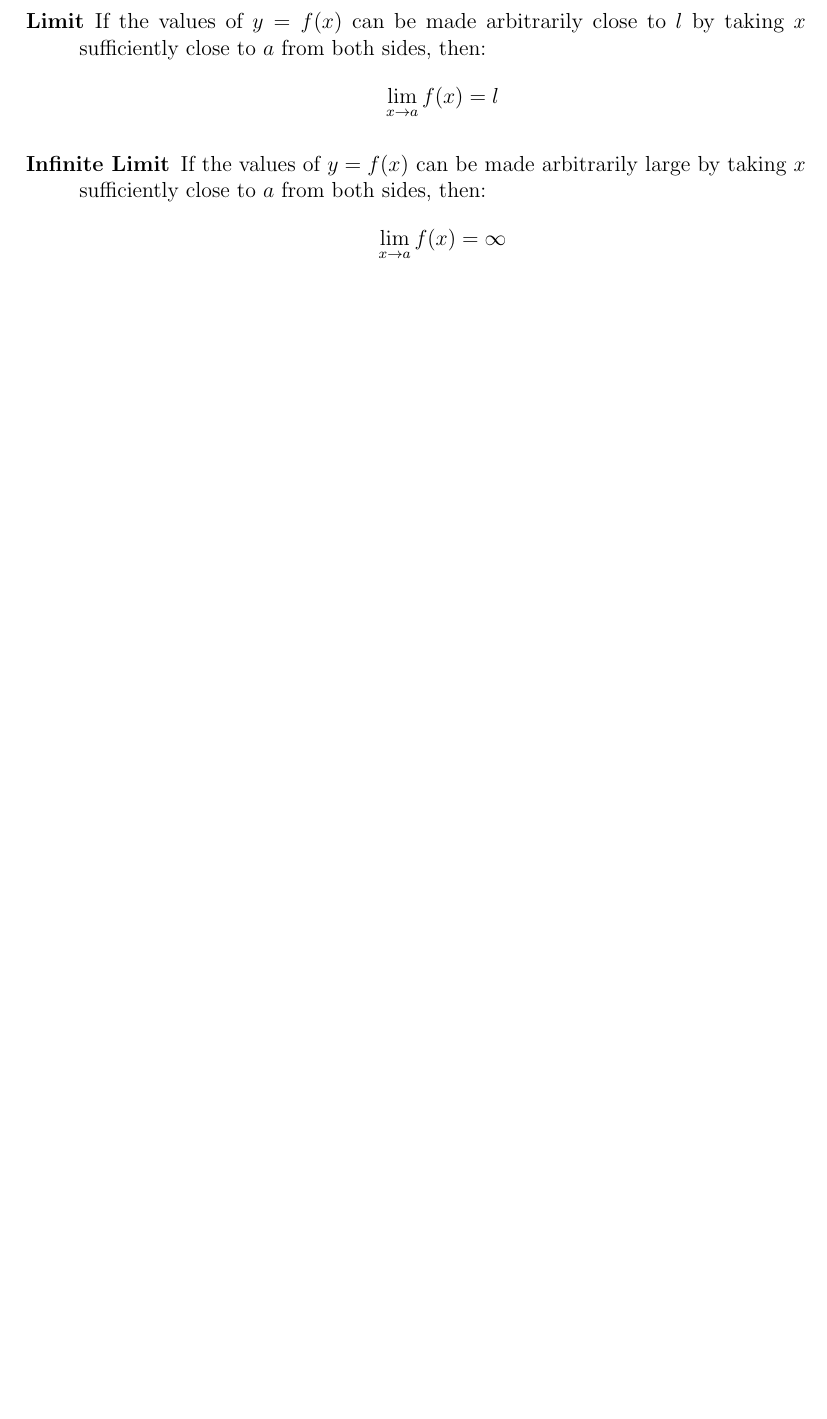
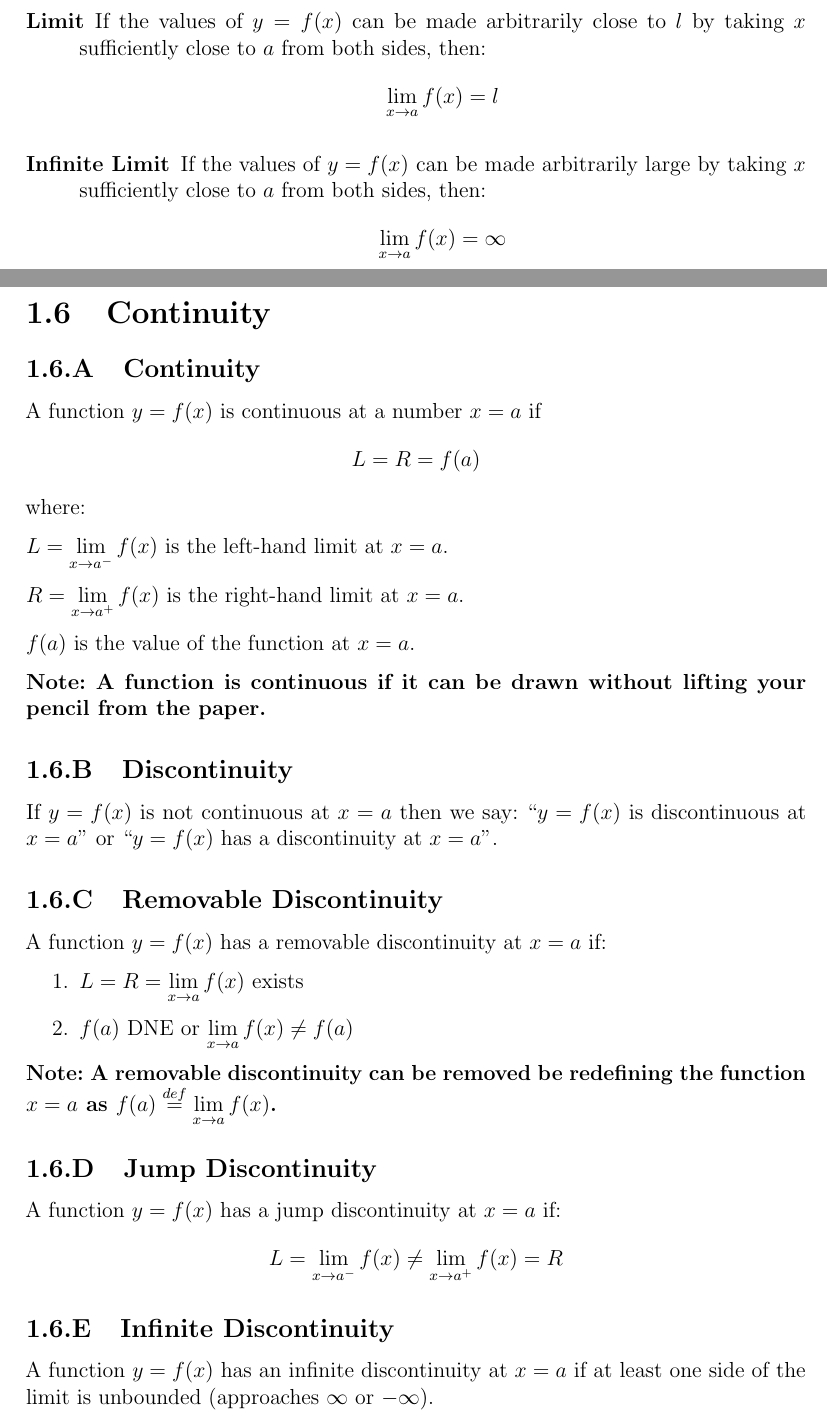
Before and after one commit to TheVirtualMachine/Notes, a LaTeX thesis (Calculus and Vectors/StudyGuide.tex, which reads Calculus and Vectors/DifferentiabilityReview/1.6.tex): part of page 30 of 31 before the commit and two parts of pages 30 and 31 of 33 after it, the two joined at a grey line, cut so that both start at the same text, the shorter picture padded with empty space. Compiled offline with pdfLaTeX.

Commit message:
Add lesson 1.6.

```diff
--- /dev/null
+++ b/Calculus and Vectors/DifferentiabilityReview/1.6.tex
@@ -0,0 +1,36 @@
+\setcounter{section}{5}
+\section{Continuity}
+\subsection{Continuity}
+	A function $y=f(x)$ is continuous at a number $x=a$ if \[L = R = f(a)\]
+	where:
+
+	$\displaystyle L = \lim_{x \to a^-} f(x)$ is the left-hand limit at $x=a$.
+
+	$\displaystyle R = \lim_{x \to a^+} f(x)$ is the right-hand limit at $x=a$.
+
+	$f(a)$ is the value of the function at $x=a$.
+
+	\textbf{Note: A function is continuous if it can be drawn without lifting your pencil from the paper.}
+\subsection{Discontinuity}
+	If $y=f(x)$ is not continuous at $x=a$ then we say:
+	``$y=f(x)$ is discontinuous at $x=a$''
+	or
+	``$y=f(x)$ has a discontinuity at $x=a$''.
+\subsection{Removable Discontinuity}
+	A function $y=f(x)$ has a removable discontinuity at $x=a$ if:
+	\begin{enumerate}
+		\item $\displaystyle L=R=\lim_{x \to a} f(x)$ exists
+		\item $f(a)$ DNE or $\displaystyle \lim_{x \to a}f(x) \neq f(a)$
+	\end{enumerate}
+	\textbf{Note: A removable discontinuity can be removed be redefining the function $x=a$ as $\displaystyle f(a) \stackrel{def}{=} \lim_{x \to a} f(x)$.}
+\subsection{Jump Discontinuity}
+	A function $y=f(x)$ has a jump discontinuity at $x=a$ if:
+	\[L = \lim_{x \to a^-} f(x) \neq \lim_{x \to a^+} f(x) = R\]
+\subsection{Infinite Discontinuity}
+	A function $y=f(x)$ has an infinite discontinuity at $x=a$ if at least one side of the limit is unbounded (approaches $\infty$ or $-\infty$).
+\subsection{Continuity over an Interval (AP only)}
+	A function $y=f(x)$ is continuous over an open interval $(a,b)$ if the function is continuous at every number in that interval.
+
+	A function is continuous from the right at $x=a$ if $R=f(a)$.
+
+	A function is continuous from the left at $x=a$ if $L=f(a)$.
```
Also changed, not shown: Calculus and Vectors/DifferentiabilityReview/DifferentiabilityReview.tex (+1 -0 lines), Calculus and Vectors/StudyGuide.pdf, Calculus and Vectors/DifferentiabilityReview/1.6.tex (6 more changed lines).
